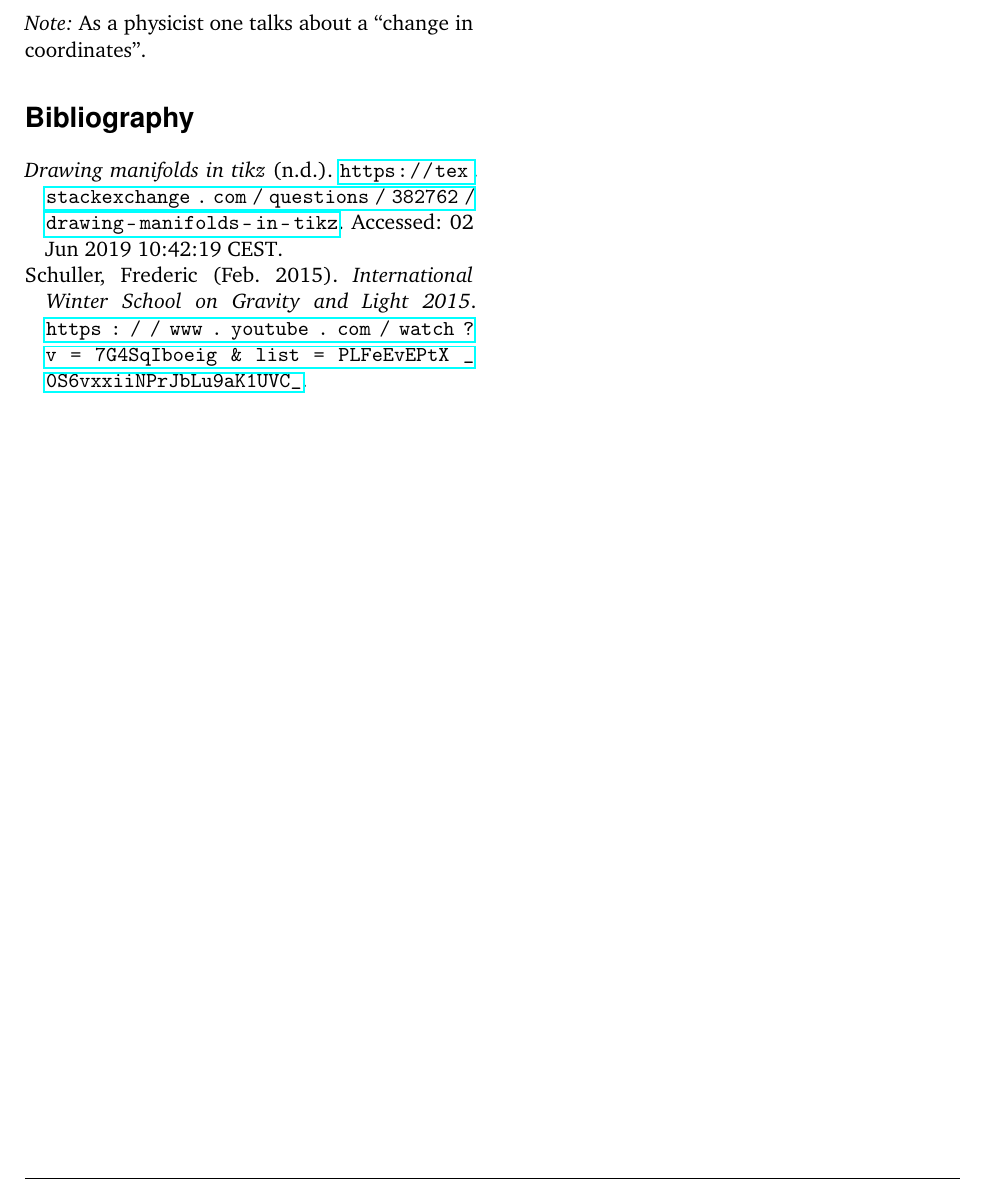
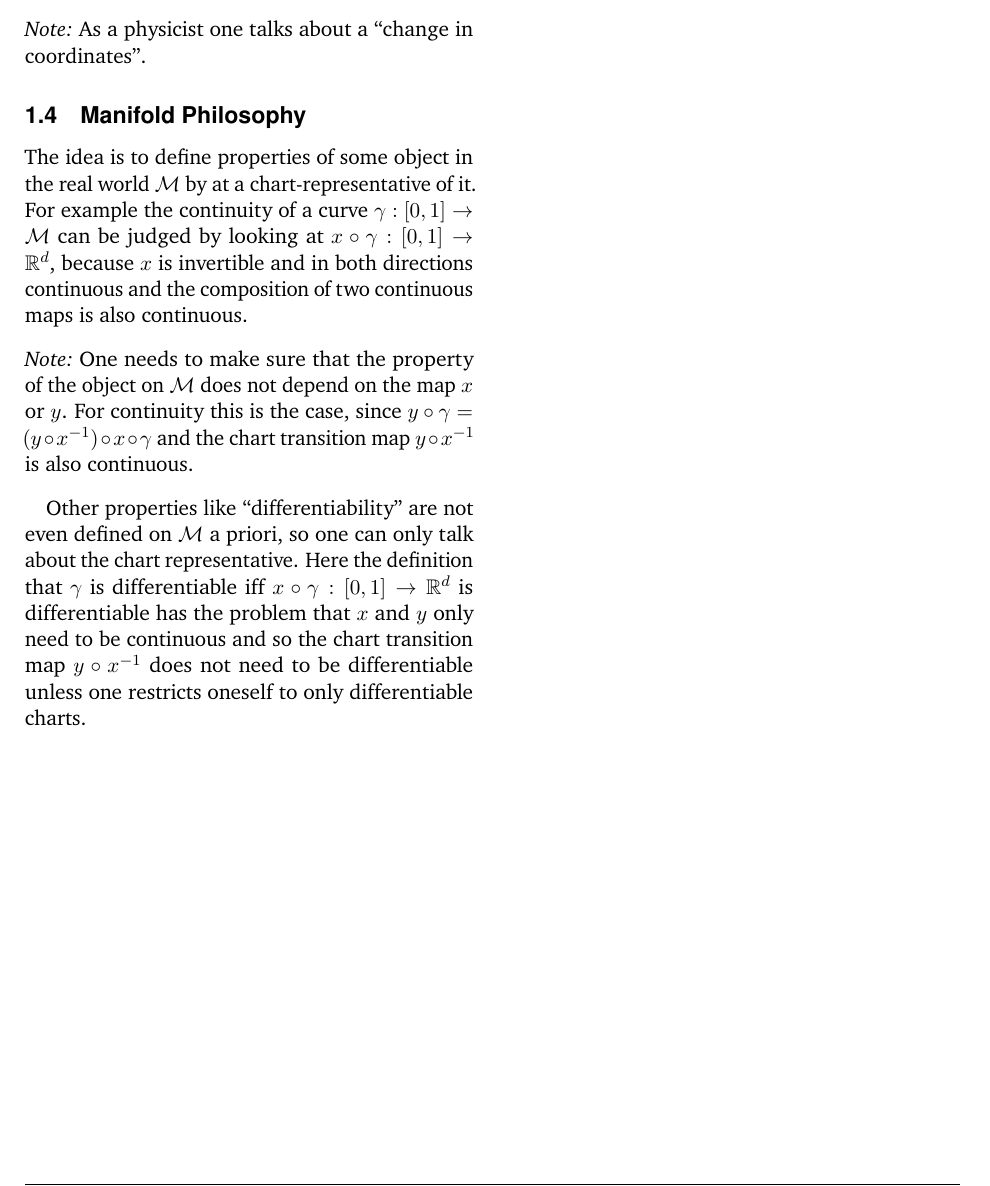
Before and after one commit to BoGGoG/ClassicalMechanicsAndManifolds, a LaTeX document (mechanics-manifolds.tex): part of page 3 of 4, cut so that both start at the same text. Compiled offline with pdfLaTeX.

Commit message:
manifold philosophy

```diff
--- a/mechanics-manifolds.tex
+++ b/mechanics-manifolds.tex
@@ -309,6 +309,26 @@ which is called the \textit{chart transition map}.
 \begin{note}
     As a physicist one talks about a ``change in coordinates''.
 \end{note}
+
+\subsection{Manifold Philosophy}
+
+The idea is to define properties of some object in the real world $\M$ by at a chart-representative
+of it. For example the continuity of a curve $\gamma: [0,1]\to\M$ can be judged by looking at
+$x\circ\gamma: [0,1]\to\mathbb{R}^{d}$, because $x$ is invertible and in both directions continuous
+and the composition of two continuous maps is also continuous.
+\begin{note}
+    One needs to make sure that the property of the object on $\M$ does not depend on the
+    map $x$ or $y$. For continuity this is the case, since
+    $y\circ\gamma = (y\circ x^{-1}) \circ x\circ \gamma$ and the chart transition map
+    $y\circ x^{-1}$ is also continuous.
+\end{note}
+
+Other properties like ``differentiability'' are not even defined on $\M$ a priori,
+so one can only talk about the chart representative. Here the definition that $\gamma$
+is differentiable iff $x\circ\gamma: [0,1]\to\mathbb{R}^{d}$ is differentiable has the
+problem that $x$ and $y$ only need to be continuous and so the chart transition map
+$y\circ x^{-1}$ does not need to be differentiable unless one restricts oneself to only
+differentiable charts.
 %------------------------------------------------
 
 
```
Also changed, not shown: mybib.bib (+1 -0 lines), mechanics-manifolds.pdf, 2 other files.
